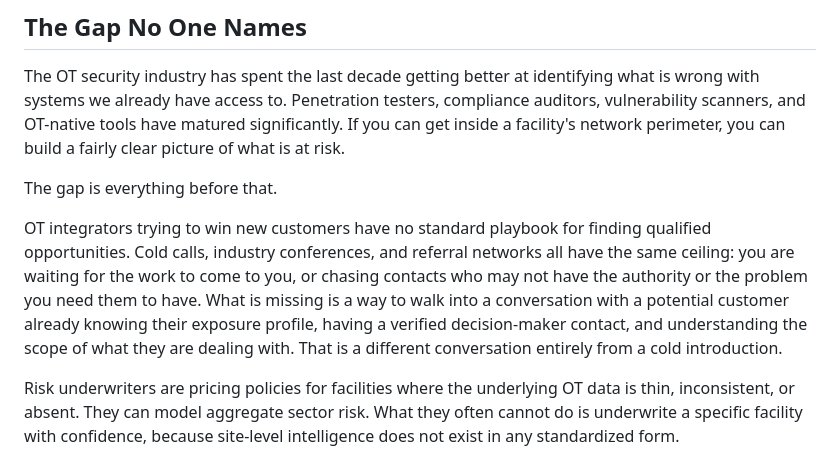
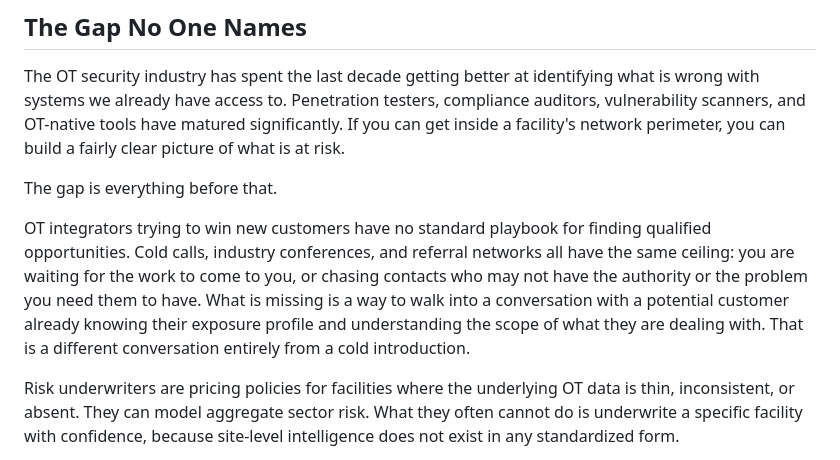
Before and after one commit to nart78/sentinelot-site, a Markdown page: docs/linkedin-articles/article-1-intelligence-gap.md, the part around the change. GitHub-like rendering.

Commit message:
docs: remove decision-maker contact mention from article 1 integrator paragraph

```diff
--- a/docs/linkedin-articles/article-1-intelligence-gap.md
+++ b/docs/linkedin-articles/article-1-intelligence-gap.md
@@ -14,7 +14,7 @@ The OT security industry has spent the last decade getting better at identifying
 
 The gap is everything before that.
 
-OT integrators trying to win new customers have no standard playbook for finding qualified opportunities. Cold calls, industry conferences, and referral networks all have the same ceiling: you are waiting for the work to come to you, or chasing contacts who may not have the authority or the problem you need them to have. What is missing is a way to walk into a conversation with a potential customer already knowing their exposure profile, having a verified decision-maker contact, and understanding the scope of what they are dealing with. That is a different conversation entirely from a cold introduction.
+OT integrators trying to win new customers have no standard playbook for finding qualified opportunities. Cold calls, industry conferences, and referral networks all have the same ceiling: you are waiting for the work to come to you, or chasing contacts who may not have the authority or the problem you need them to have. What is missing is a way to walk into a conversation with a potential customer already knowing their exposure profile and understanding the scope of what they are dealing with. That is a different conversation entirely from a cold introduction.
 
 Risk underwriters are pricing policies for facilities where the underlying OT data is thin, inconsistent, or absent. They can model aggregate sector risk. What they often cannot do is underwrite a specific facility with confidence, because site-level intelligence does not exist in any standardized form.
 
```
